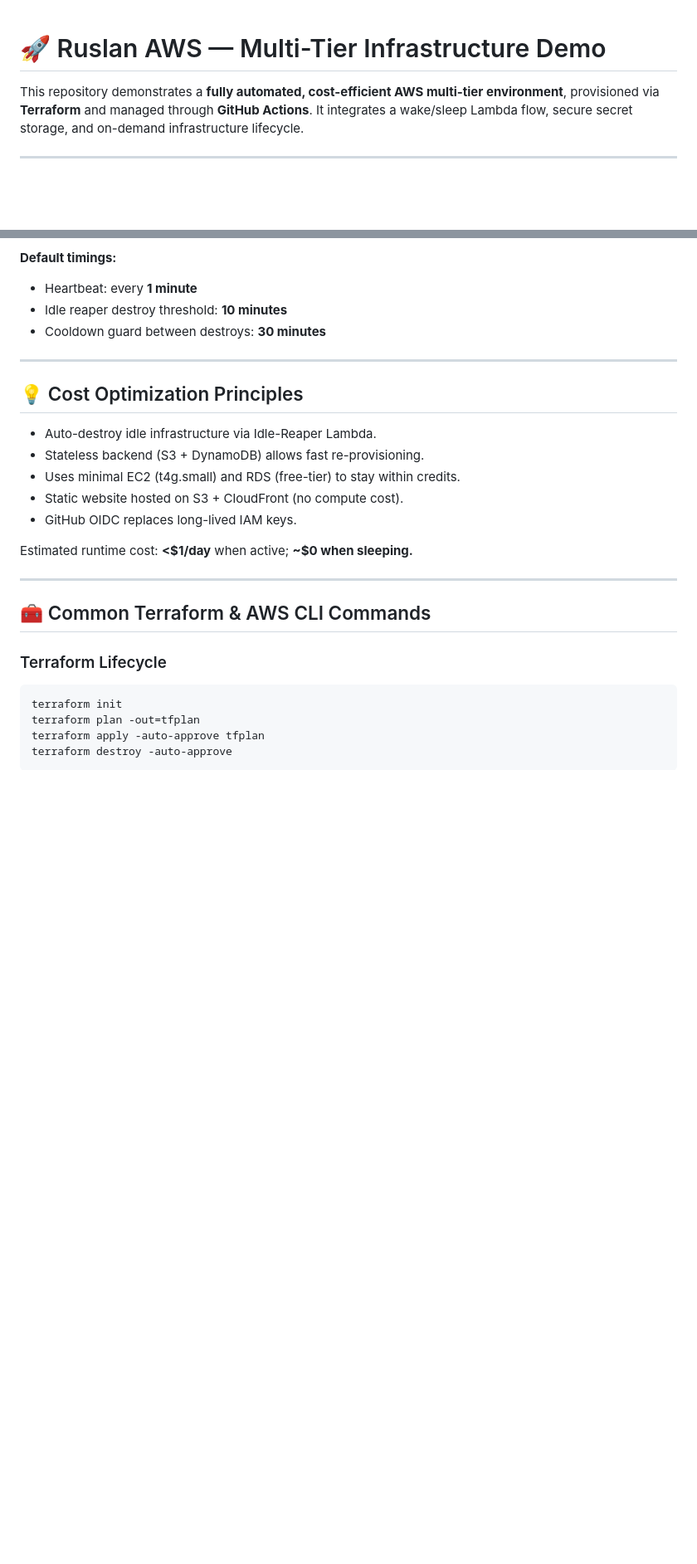
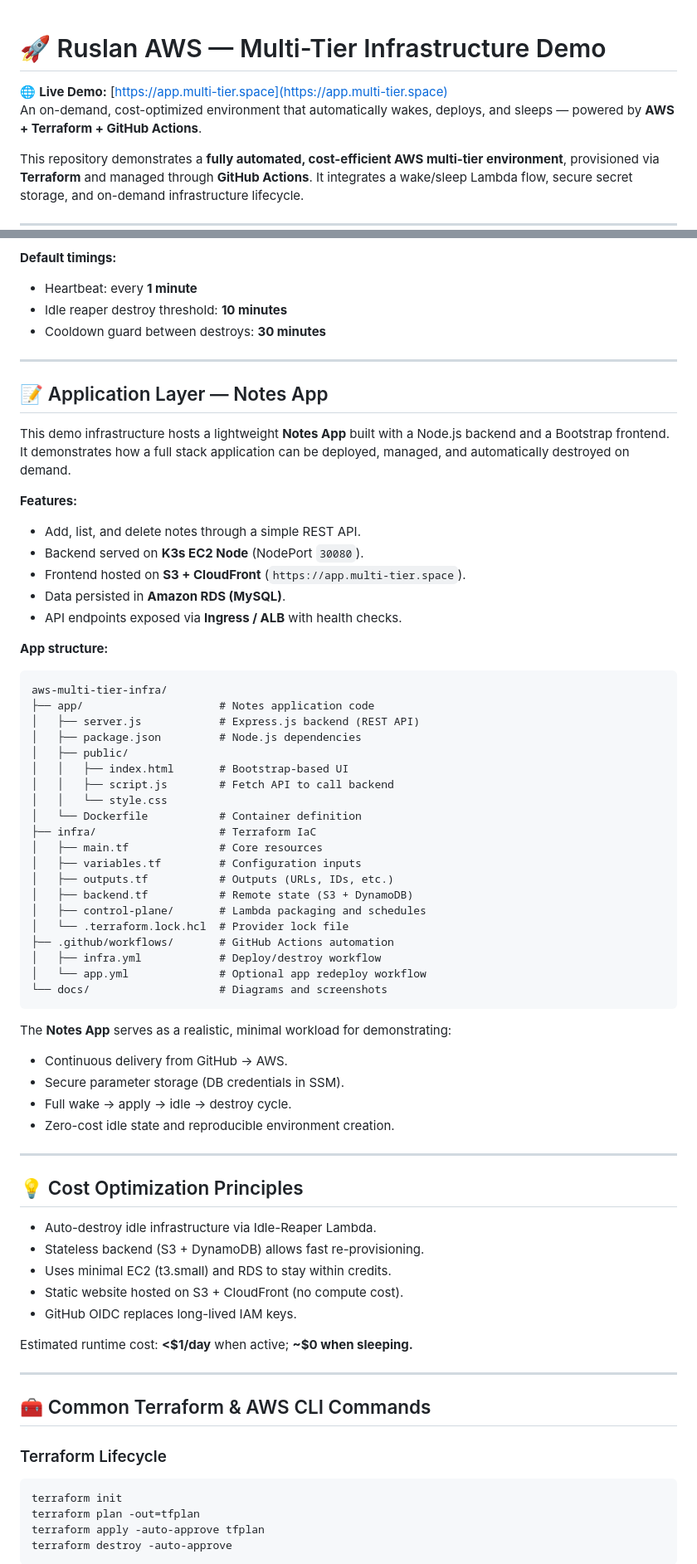
Before and after one commit to rusets/aws-multi-tier-infra, a Markdown page: README.md, 2 parts joined by grey strips. Shown: that part at 83% size. GitHub-like rendering; blank space fills up the shorter version.

````diff
--- a/README.md
+++ b/README.md
@@ -1,4 +1,7 @@
 # 🚀 Ruslan AWS — Multi-Tier Infrastructure Demo
+
+🌐 **Live Demo:** [https://app.multi-tier.space](https://app.multi-tier.space)
+An on-demand, cost-optimized environment that automatically wakes, deploys, and sleeps — powered by **AWS + Terraform + GitHub Actions**.
 
 This repository demonstrates a **fully automated, cost-efficient AWS multi-tier environment**, provisioned via **Terraform** and managed through **GitHub Actions**. It integrates a wake/sleep Lambda flow, secure secret storage, and on-demand infrastructure lifecycle.
 
@@ -69,11 +72,55 @@ The environment sleeps when idle and wakes only when requested.
 
 ---
 
+## 📝 Application Layer — Notes App
+
+This demo infrastructure hosts a lightweight **Notes App** built with a Node.js backend and a Bootstrap frontend.
+It demonstrates how a full stack application can be deployed, managed, and automatically destroyed on demand.
+
+**Features:**
+- Add, list, and delete notes through a simple REST API.
+- Backend served on **K3s EC2 Node** (NodePort `30080`).
+- Frontend hosted on **S3 + CloudFront** (`https://app.multi-tier.space`).
+- Data persisted in **Amazon RDS (MySQL)**.
+- API endpoints exposed via **Ingress / ALB** with health checks.
+
+**App structure:**
+```
+aws-multi-tier-infra/
+├── app/                     # Notes application code
+│   ├── server.js            # Express.js backend (REST API)
+│   ├── package.json         # Node.js dependencies
+│   ├── public/
+│   │   ├── index.html       # Bootstrap-based UI
+│   │   ├── script.js        # Fetch API to call backend
+│   │   └── style.css
+│   └── Dockerfile           # Container definition
+├── infra/                   # Terraform IaC
+│   ├── main.tf              # Core resources
+│   ├── variables.tf         # Configuration inputs
+│   ├── outputs.tf           # Outputs (URLs, IDs, etc.)
+│   ├── backend.tf           # Remote state (S3 + DynamoDB)
+│   ├── control-plane/       # Lambda packaging and schedules
+│   └── .terraform.lock.hcl  # Provider lock file
+├── .github/workflows/       # GitHub Actions automation
+│   ├── infra.yml            # Deploy/destroy workflow
+│   └── app.yml              # Optional app redeploy workflow
+└── docs/                    # Diagrams and screenshots
+```
+
+The **Notes App** serves as a realistic, minimal workload for demonstrating:
+- Continuous delivery from GitHub → AWS.
+- Secure parameter storage (DB credentials in SSM).
+- Full wake → apply → idle → destroy cycle.
+- Zero-cost idle state and reproducible environment creation.
+
+---
+
 ## 💡 Cost Optimization Principles
 
 - Auto-destroy idle infrastructure via Idle-Reaper Lambda.
 - Stateless backend (S3 + DynamoDB) allows fast re-provisioning.
-- Uses minimal EC2 (t4g.small) and RDS (free-tier) to stay within credits.
+- Uses minimal EC2 (t3.small) and RDS to stay within credits.
 - Static website hosted on S3 + CloudFront (no compute cost).
 - GitHub OIDC replaces long-lived IAM keys.
 
````
Also changed, not shown: other parts of README.md (+2 -2 lines).
